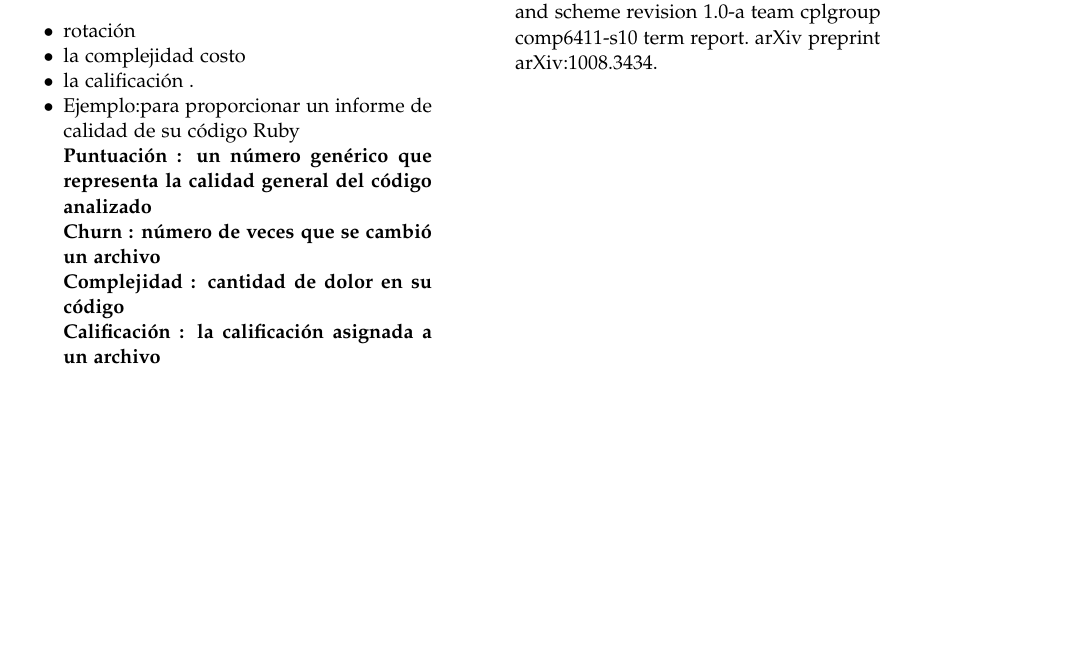
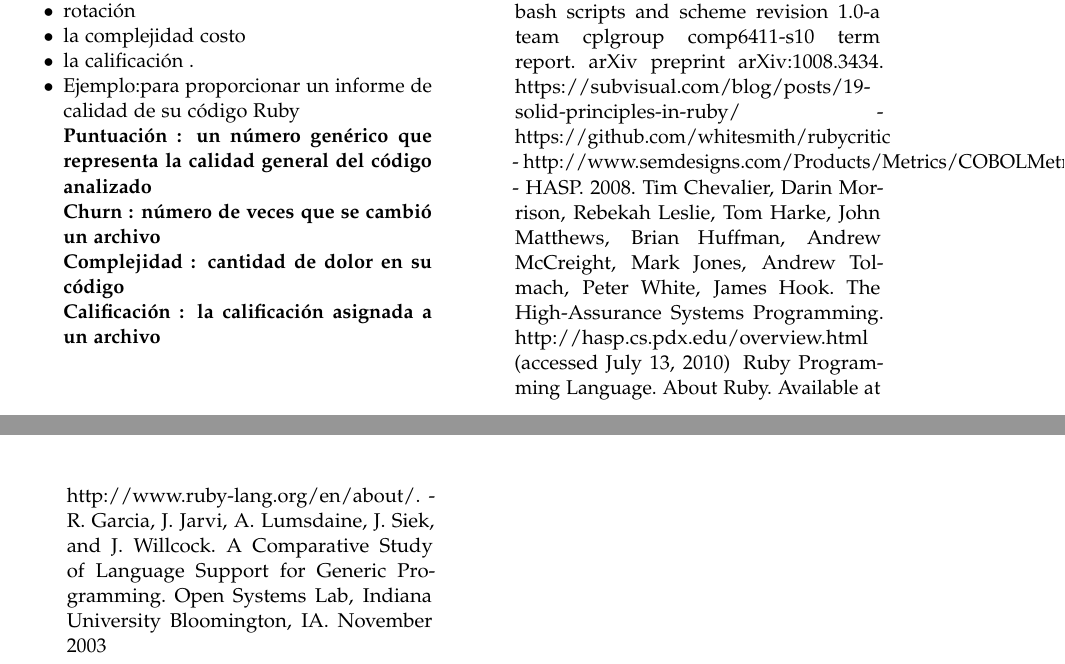
Before and after one commit to virginiayjd7/TrabajoEncargado-02-Paradigmas-de-programacion, a LaTeX paper (articulo.tex): part of page 3 of 3 before the commit and two parts of pages 3 and 4 of 4 after it, the two joined at a grey line, cut so that both start at the same text, the shorter picture padded with empty space. The pictures show the PDF file articulo.pdf that the author committed with the source.

Commit message:
bibliografia

```diff
--- a/articulo.tex
+++ b/articulo.tex
@@ -198,7 +199,14 @@ consideraciones, una buena decisión de lenguaje puede apoyar el desarrollo de s
 \begin{thebibliography}{99} % Bibliography - this is intentionally simple in this template
 
 
-\newblock Al-Qahtani, S. S., Pietrzynski, P., Guzman, L. F., Arif, R., & Tevoedjre, A. (2010). Comparing selected criteria of programming languages java, php, c++, perl, haskell, aspectj, ruby, cobol, bash scripts and scheme revision 1.0-a team cplgroup comp6411-s10 term report. arXiv preprint arXiv:1008.3434.
+\newblock - Al-Qahtani, S. S., Pietrzynski, P., Guzman, L. F., Arif, R., & Tevoedjre, A. (2010). Comparing selected criteria of programming languages java, php, c++, perl, haskell, aspectj, ruby, cobol, bash scripts and scheme revision 1.0-a team cplgroup comp6411-s10 term report. arXiv preprint arXiv:1008.3434.
+\newblock https://subvisual.com/blog/posts/19-solid-principles-in-ruby/
+\newblock - https://github.com/whitesmith/rubycritic
+\newblock - http://www.semdesigns.com/Products/Metrics/COBOLMetrics.html
+\newblock - HASP. 2008. Tim Chevalier, Darin Morrison, Rebekah Leslie, Tom Harke, John Matthews, Brian Huffman, Andrew McCreight, Mark Jones, Andrew Tolmach, Peter White, James Hook. The High-Assurance Systems Programming.  http://hasp.cs.pdx.edu/overview.html (accessed July 13, 2010)
+\newblock Ruby Programming Language. About Ruby. Available at http://www.ruby-lang.org/en/about/.
+\newblock - R. Garcia, J. Jarvi, A. Lumsdaine, J. Siek, and J. Willcock. A Comparative Study of Language Support for Generic Programming. Open Systems Lab, Indiana University Bloomington, IA. November 2003
+\newblock
 \end{thebibliography}
 
 %----------------------------------------------------------------------------------------
```
Also changed, not shown: articulo.pdf, articulo.tex (1 more changed lines).
